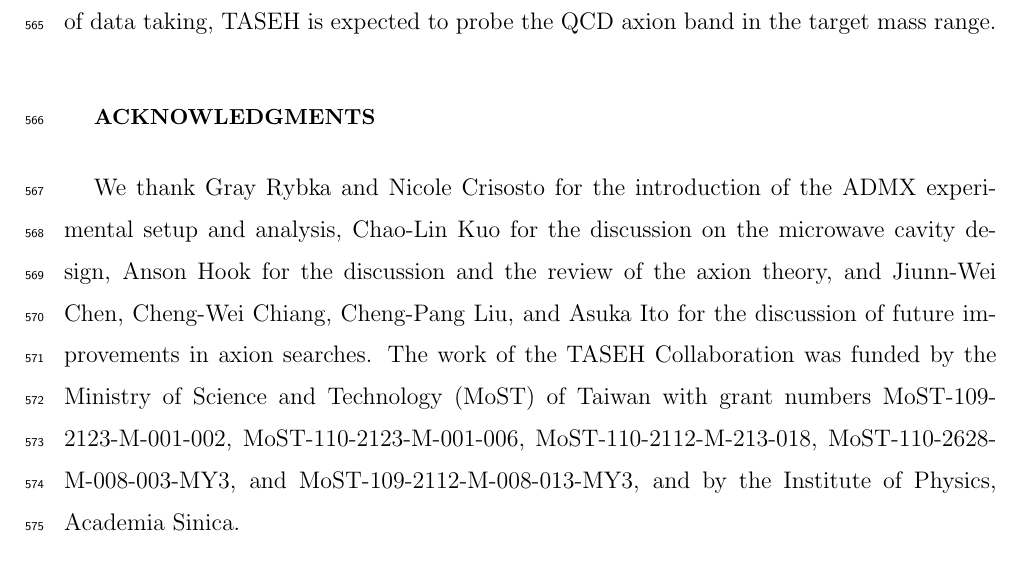
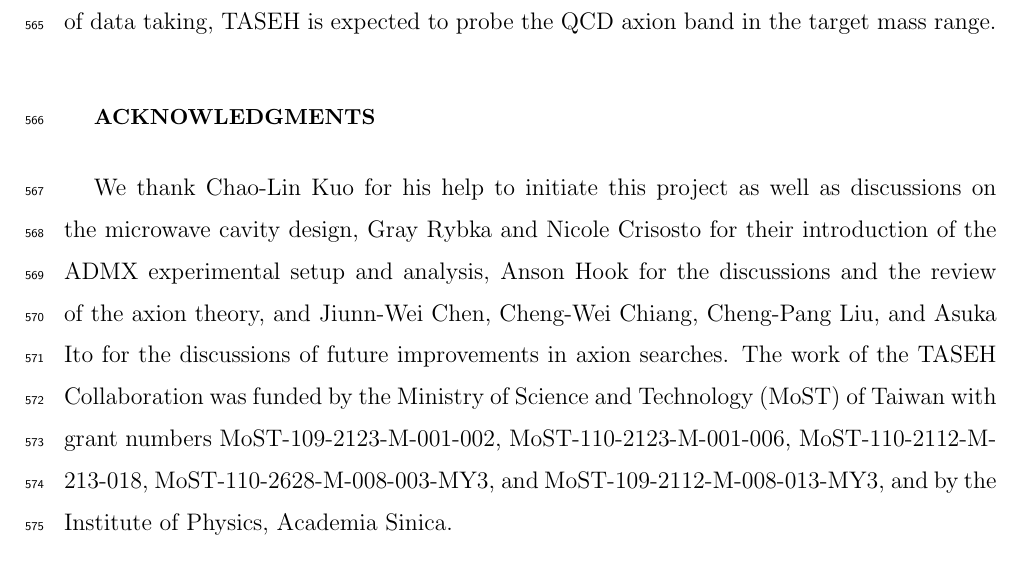
Before and after one commit to TASEHana/CD102, a LaTeX paper (main.tex): part of page 28 of 33, cut so that both start at the same text. Compiled offline with pdfLaTeX.

Commit message:
update acknowledgements

```diff
--- a/main.tex
+++ b/main.tex
@@ -161,12 +161,12 @@ KSVZ model for the mass range $\mlo < \ma < \mhi \muevcc$.
 \input{conclusion.tex}
 
 \begin{acknowledgments}
-We thank Gray Rybka and Nicole Crisosto for the introduction of the ADMX
-experimental
-setup and analysis, Chao-Lin Kuo for the discussion on the microwave cavity
-design, Anson Hook for the discussion and the review of the
+We thank Chao-Lin Kuo for his help to initiate this project as well as
+discussions on the microwave cavity design, Gray Rybka and Nicole Crisosto
+for their introduction of the ADMX experimental
+setup and analysis, Anson Hook for the discussions and the review of the
 axion theory, and Jiunn-Wei Chen, Cheng-Wei Chiang, Cheng-Pang Liu, and
-Asuka Ito for the discussion of future improvements in axion searches.
+Asuka Ito for the discussions of future improvements in axion searches.
   The work of the TASEH Collaboration was funded by
 the Ministry of Science and Technology (MoST) of Taiwan with grant numbers
 MoST-109-2123-M-001-002, MoST-110-2123-M-001-006, MoST-110-2112-M-213-018,
```
Also changed, not shown: main.pdf.
